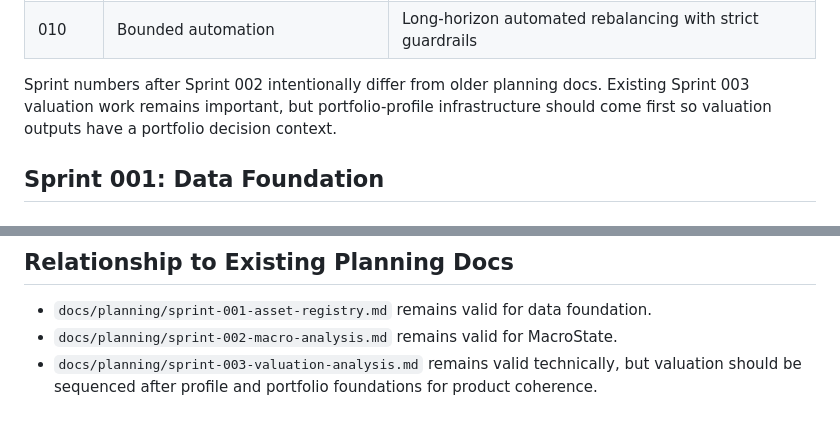
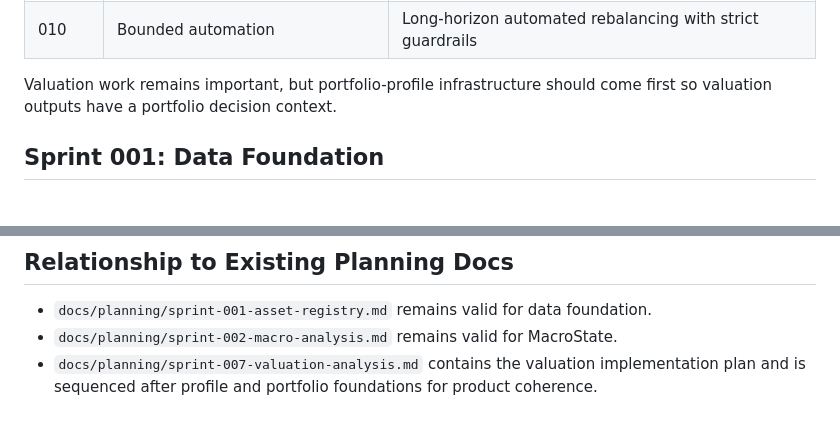
Before and after one commit to james20140802/croesus, a Markdown page: docs/planning/profile-first-roadmap.md, 2 parts joined by grey strips. Drawn GitHub-style.

Commit message:
📝 docs: renumber valuation sprint plan

```diff
--- a/docs/planning/profile-first-roadmap.md
+++ b/docs/planning/profile-first-roadmap.md
@@ -33,7 +33,7 @@ Level 1 does not execute trades.
 | 009 | Approval-based execution | Prepare orders after explicit user approval |
 | 010 | Bounded automation | Long-horizon automated rebalancing with strict guardrails |
 
-Sprint numbers after Sprint 002 intentionally differ from older planning docs. Existing Sprint 003 valuation work remains important, but portfolio-profile infrastructure should come first so valuation outputs have a portfolio decision context.
+Valuation work remains important, but portfolio-profile infrastructure should come first so valuation outputs have a portfolio decision context.
 
 ## Sprint 001: Data Foundation
 
@@ -393,4 +393,4 @@ The system should be able to:
 
 - `docs/planning/sprint-001-asset-registry.md` remains valid for data foundation.
 - `docs/planning/sprint-002-macro-analysis.md` remains valid for MacroState.
-- `docs/planning/sprint-003-valuation-analysis.md` remains valid technically, but valuation should be sequenced after profile and portfolio foundations for product coherence.
+- `docs/planning/sprint-007-valuation-analysis.md` contains the valuation implementation plan and is sequenced after profile and portfolio foundations for product coherence.
```
Also changed, not shown: docs/adr/0005-valuation-analysis-layer.md (+1 -1 lines), docs/planning/sprint-007-valuation-analysis.md (renamed from docs/planning/sprint-003-valuation-analysis.md, +2 -2 lines).
